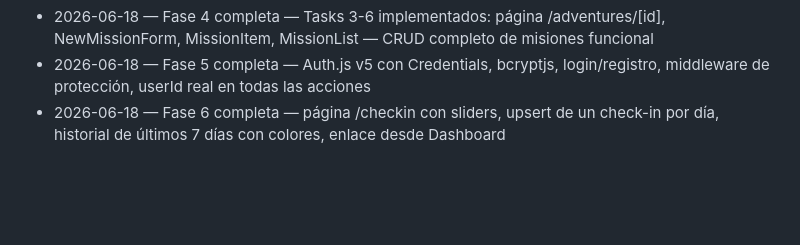
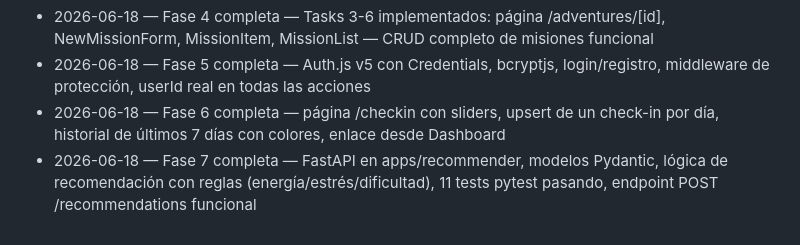
Before and after one commit to Josepicado95/projectapp, a Markdown page: ROADMAP.md, the part around the change. GitHub-like rendering; blank space fills up the shorter version.

Commit message:
chore: update progress — Fase 7 complete, Fase 8 pending

```diff
--- a/ROADMAP.md
+++ b/ROADMAP.md
@@ -412,3 +412,4 @@ Ideas para después del MVP (no es obligatorio hacerlas todas, ni en este orden)
 - 2026-06-18 — Fase 4 completa — Tasks 3-6 implementados: página /adventures/[id], NewMissionForm, MissionItem, MissionList — CRUD completo de misiones funcional
 - 2026-06-18 — Fase 5 completa — Auth.js v5 con Credentials, bcryptjs, login/registro, middleware de protección, userId real en todas las acciones
 - 2026-06-18 — Fase 6 completa — página /checkin con sliders, upsert de un check-in por día, historial de últimos 7 días con colores, enlace desde Dashboard
+- 2026-06-18 — Fase 7 completa — FastAPI en apps/recommender, modelos Pydantic, lógica de recomendación con reglas (energía/estrés/dificultad), 11 tests pytest pasando, endpoint POST /recommendations funcional
```
Also changed, not shown: CLAUDE.md (+10 -9 lines).
